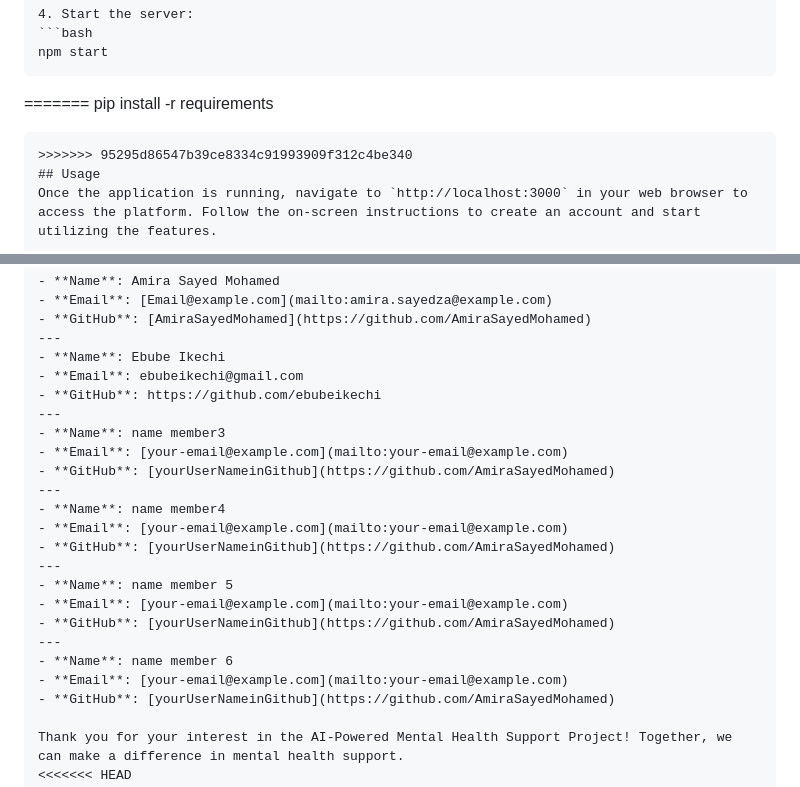
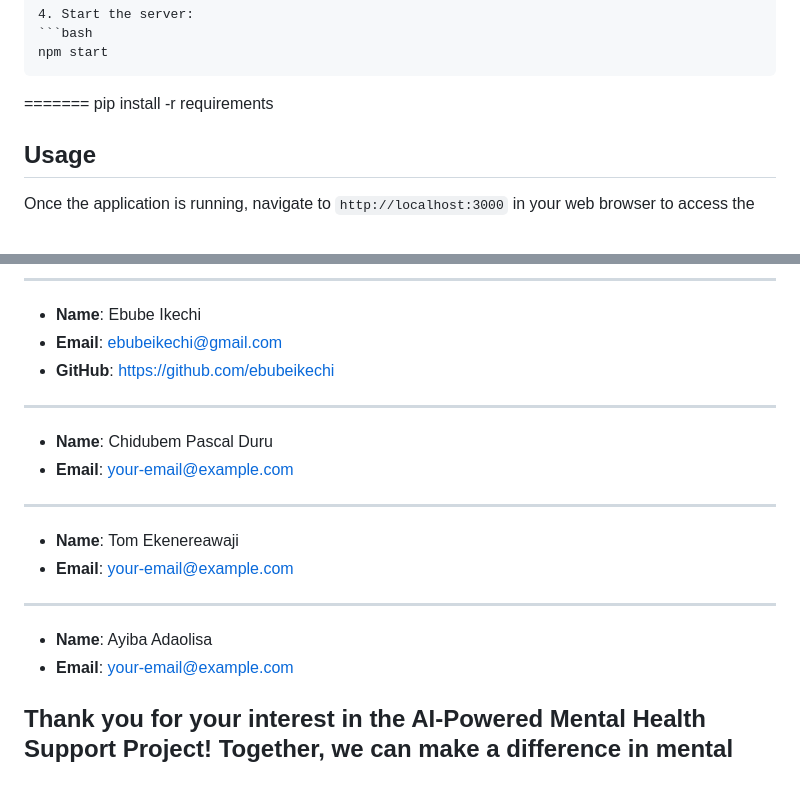
Before and after one commit to AmiraSayedMohamed/AI-Powered-_Mental_Health-_Support_Project, a Markdown page: README.md, 2 parts joined by grey strips. Rendered like a GitHub page.

````diff
--- a/README.md
+++ b/README.md
@@ -55,8 +55,7 @@ To set up the project locally, follow these steps:
 
 =======
    pip install -r requirements
-   ```
->>>>>>> 95295d86547b39ce8334c91993909f312c4be340
+
 ## Usage
 Once the application is running, navigate to `http://localhost:3000` in your web browser to access the platform. Follow the on-screen instructions to create an account and start utilizing the features.
 
@@ -83,21 +82,14 @@ For any inquiries or feedback, please reach out to us:
 - **Email**: ebubeikechi@gmail.com
 - **GitHub**: https://github.com/ebubeikechi
 ---
-- **Name**: name member3
-- **Email**: [your-email@example.com](mailto:your-email@example.com)
-- **GitHub**: [yourUserNameinGithub](https://github.com/AmiraSayedMohamed)
+- **Name**: Chidubem Pascal Duru
+- **Email**: [your-email@example.com](mailto:Duruchidubempascal@gmail.com)
 ---
-- **Name**: name member4
-- **Email**: [your-email@example.com](mailto:your-email@example.com)
-- **GitHub**: [yourUserNameinGithub](https://github.com/AmiraSayedMohamed)
+- **Name**: Tom Ekenereawaji
+- **Email**: [your-email@example.com](mailto:Tomekenereawaji@gmail.com )
 ---
-- **Name**: name member 5
-- **Email**: [your-email@example.com](mailto:your-email@example.com)
-- **GitHub**: [yourUserNameinGithub](https://github.com/AmiraSayedMohamed)
----
-- **Name**: name member 6
-- **Email**: [your-email@example.com](mailto:your-email@example.com)
-- **GitHub**: [yourUserNameinGithub](https://github.com/AmiraSayedMohamed)
+- **Name**: Ayiba Adaolisa
+- **Email**: [your-email@example.com](mailto:ayibaadaolisa@gmail.com )
 
 Thank you for your interest in the AI-Powered Mental Health Support Project! Together, we can make a difference in mental health support.
 <<<<<<< HEAD
````
